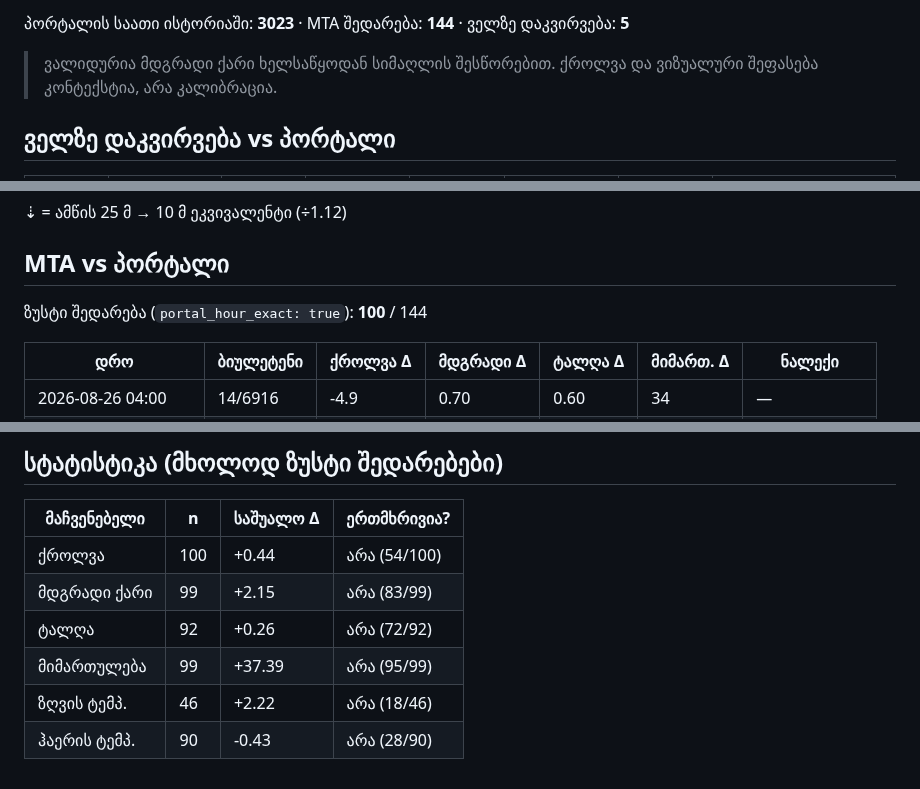
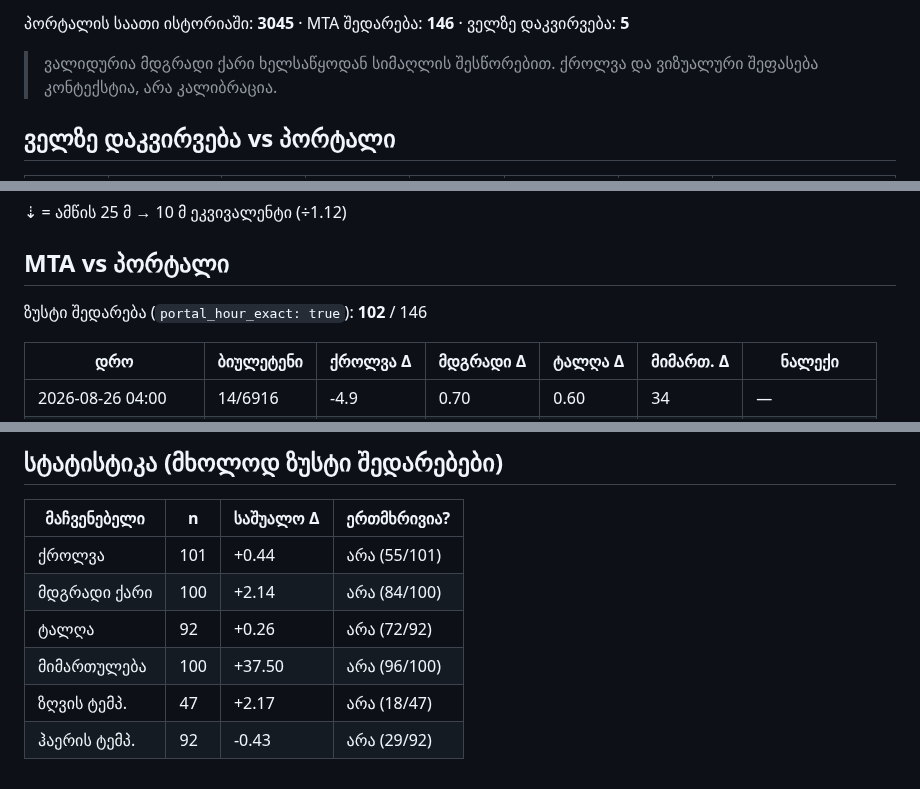
Before and after one commit to Georgeparker-GP/poti-forecast-portal, a Markdown page: comparison.md, 3 parts joined by grey strips. Drawn GitHub-style.

Commit message:
შედარების ანგარიში (2026-11-04)

```diff
--- a/comparison.md
+++ b/comparison.md
@@ -4,5 +4,5 @@
 
-პორტალის საათი ისტორიაში: **3023** · MTA შედარება: **144** · ველზე დაკვირვება: **5**
+პორტალის საათი ისტორიაში: **3045** · MTA შედარება: **146** · ველზე დაკვირვება: **5**
 
 > ვალიდურია მდგრადი ქარი ხელსაწყოდან სიმაღლის შესწორებით. ქროლვა და ვიზუალური შეფასება კონტექსტია, არა კალიბრაცია.
 
@@ -20,7 +20,7 @@
 
 ## MTA vs პორტალი
 
-ზუსტი შედარება (`portal_hour_exact: true`): **100** / 144
+ზუსტი შედარება (`portal_hour_exact: true`): **102** / 146
 
 | დრო | ბიულეტენი | ქროლვა Δ | მდგრადი Δ | ტალღა Δ | მიმართ. Δ | ნალექი |
 |---|---|---|---|---|---|---|
@@ -175,9 +177,9 @@
 
 | მაჩვენებელი | n | საშუალო Δ | ერთმხრივია? |
 |---|---|---|---|
-| ქროლვა | 100 | +0.44 | არა (54/100) |
-| მდგრადი ქარი | 99 | +2.15 | არა (83/99) |
+| ქროლვა | 101 | +0.44 | არა (55/101) |
+| მდგრადი ქარი | 100 | +2.14 | არა (84/100) |
 | ტალღა | 92 | +0.26 | არა (72/92) |
-| მიმართულება | 99 | +37.39 | არა (95/99) |
-| ზღვის ტემპ. | 46 | +2.22 | არა (18/46) |
-| ჰაერის ტემპ. | 90 | -0.43 | არა (28/90) |
+| მიმართულება | 100 | +37.50 | არა (96/100) |
+| ზღვის ტემპ. | 47 | +2.17 | არა (18/47) |
+| ჰაერის ტემპ. | 92 | -0.43 | არა (29/92) |
```
Also changed, not shown: other parts of comparison.md (+3 -1 lines).
